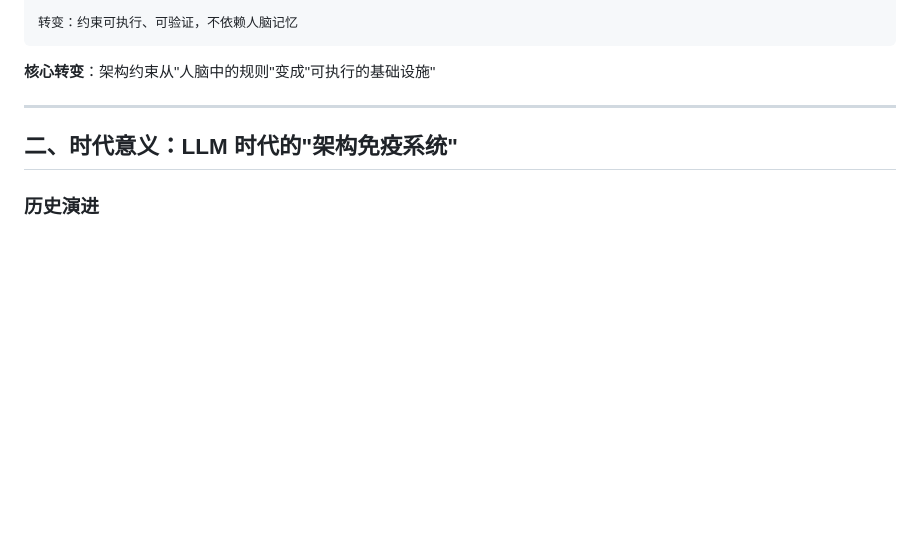
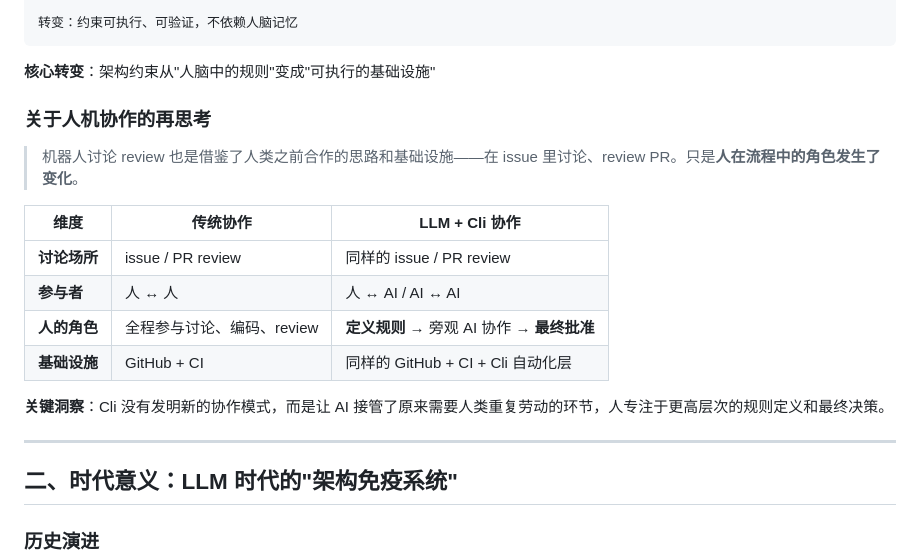
Before and after one commit to biantaishabi2/Cli, a Markdown page: PHILOSOPHY.md, the part around the change. Rendered like a GitHub page; blank space fills up the shorter version.

Commit message:
docs: PHILOSOPHY.md 补充人机协作的再思考
强调 Cli 没有发明新协作模式，而是让 AI 接管重复劳动：
- 讨论场所仍是 issue/PR review
- 人的角色从全程参与变为定义规则+最终批准
- 基础设施仍是 GitHub + CI

````diff
--- a/PHILOSOPHY.md
+++ b/PHILOSOPHY.md
@@ -62,6 +62,19 @@ Cli 是 LLM 时代的**软件工程操作系统**：taskctl 编排复杂工作
 ```
 
 **核心转变**：架构约束从"人脑中的规则"变成"可执行的基础设施"
+
+### 关于人机协作的再思考
+
+> 机器人讨论 review 也是借鉴了人类之前合作的思路和基础设施——在 issue 里讨论、review PR。只是**人在流程中的角色发生了变化**。
+
+| 维度 | 传统协作 | LLM + Cli 协作 |
+|------|---------|---------------|
+| **讨论场所** | issue / PR review | 同样的 issue / PR review |
+| **参与者** | 人 ↔ 人 | 人 ↔ AI / AI ↔ AI |
+| **人的角色** | 全程参与讨论、编码、review | **定义规则** → 旁观 AI 协作 → **最终批准** |
+| **基础设施** | GitHub + CI | 同样的 GitHub + CI + Cli 自动化层 |
+
+**关键洞察**：Cli 没有发明新的协作模式，而是让 AI 接管了原来需要人类重复劳动的环节，人专注于更高层次的规则定义和最终决策。
 
 ---
 
````
